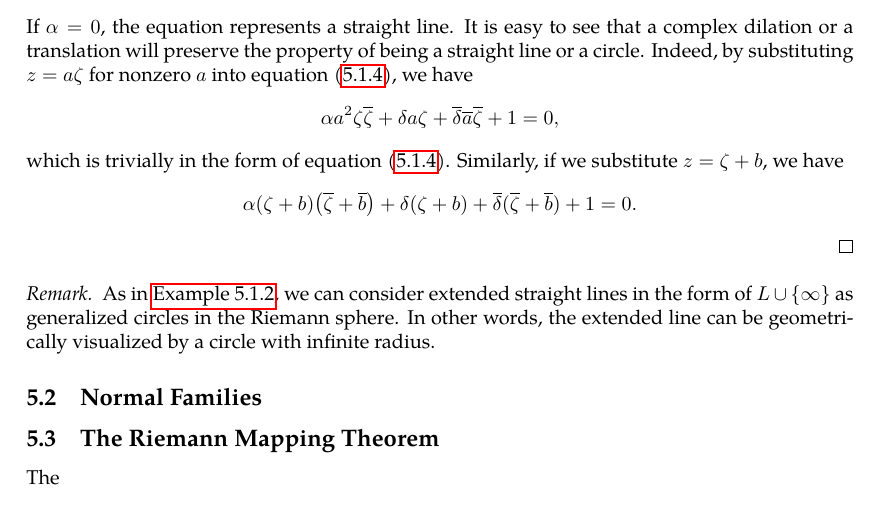
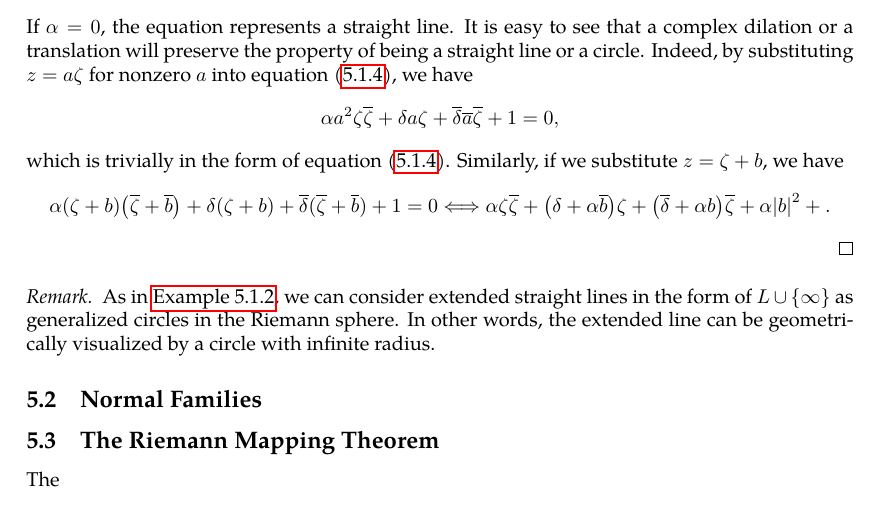
Before and after one commit to slipperking/complex-analysis-latex, a LaTeX document (main.tex): part of page 119 of 128, cut so that both start at the same text. Compiled offline with pdfLaTeX.

Commit message:
overleaf_to_git (Fri Jul 25 22:15:53 2025 -0700): update main.tex from r18470 to r18472

```diff
--- a/main.tex
+++ b/main.tex
@@ -2984,7 +2984,7 @@ We will now study the properties of linear fractional transformations. By \autor
         \alpha z\overline{z}+\beta\frac{z+\overline{z}}{2}+\gamma\frac{z-\overline{z}}{2\ii}+1=0\Longleftrightarrow \alpha z\overline{z}+\delta z+\overline{\delta}\overline{z}+1=0\qfor\delta=\frac{\beta}{2}+\frac{\gamma}{2\ii}.\label{eq:linearfractionaltransformationmapscirclestocircles_circlecomplexform}
     \end{equation}
     If \(\alpha=0\), the equation represents a straight line. It is easy to see that a complex dilation or a translation will preserve the property of being a straight line or a circle. Indeed, by substituting \(z=a\zeta\) for nonzero \(a\) into equation~\eqref{eq:linearfractionaltransformationmapscirclestocircles_circlecomplexform}, we have
-    \[\alpha a^2\zeta\overline{\zeta}+\delta a\zeta+\overline{\delta} \overline{a}\overline{\zeta}+1=0,\] which is trivially in the form of equation~\eqref{eq:linearfractionaltransformationmapscirclestocircles_circlecomplexform}. Similarly, if we substitute \(z=\zeta+b\), we have \[\alpha(\zeta+b)\qty(\overline{\zeta}+\overline{b})+\delta(\zeta+b)+\overline{\delta}(\overline{\zeta}+\overline{b})+1=0.\]
+    \[\alpha a^2\zeta\overline{\zeta}+\delta a\zeta+\overline{\delta} \overline{a}\overline{\zeta}+1=0,\] which is trivially in the form of equation~\eqref{eq:linearfractionaltransformationmapscirclestocircles_circlecomplexform}. Similarly, if we substitute \(z=\zeta+b\), we have \[\alpha(\zeta+b)\qty(\overline{\zeta}+\overline{b})+\delta(\zeta+b)+\overline{\delta}(\overline{\zeta}+\overline{b})+1=0\Longleftrightarrow\alpha\zeta\overline{\zeta}+\qty(\delta+\alpha\overline{b})\zeta+\qty(\overline{\delta}+\alpha b)\overline{\zeta}+\alpha\abs{b}^2+.\]
 \end{proof}
 \begin{remark}
     As in \autoref{ex:biholomorphismsupperhalfplanetounitdisk}, we can consider extended straight lines in the form of \(L\cup\qty{\infty}\) as generalized circles in the Riemann sphere. In other words, the extended line can be geometrically visualized by a circle with infinite radius.
```
